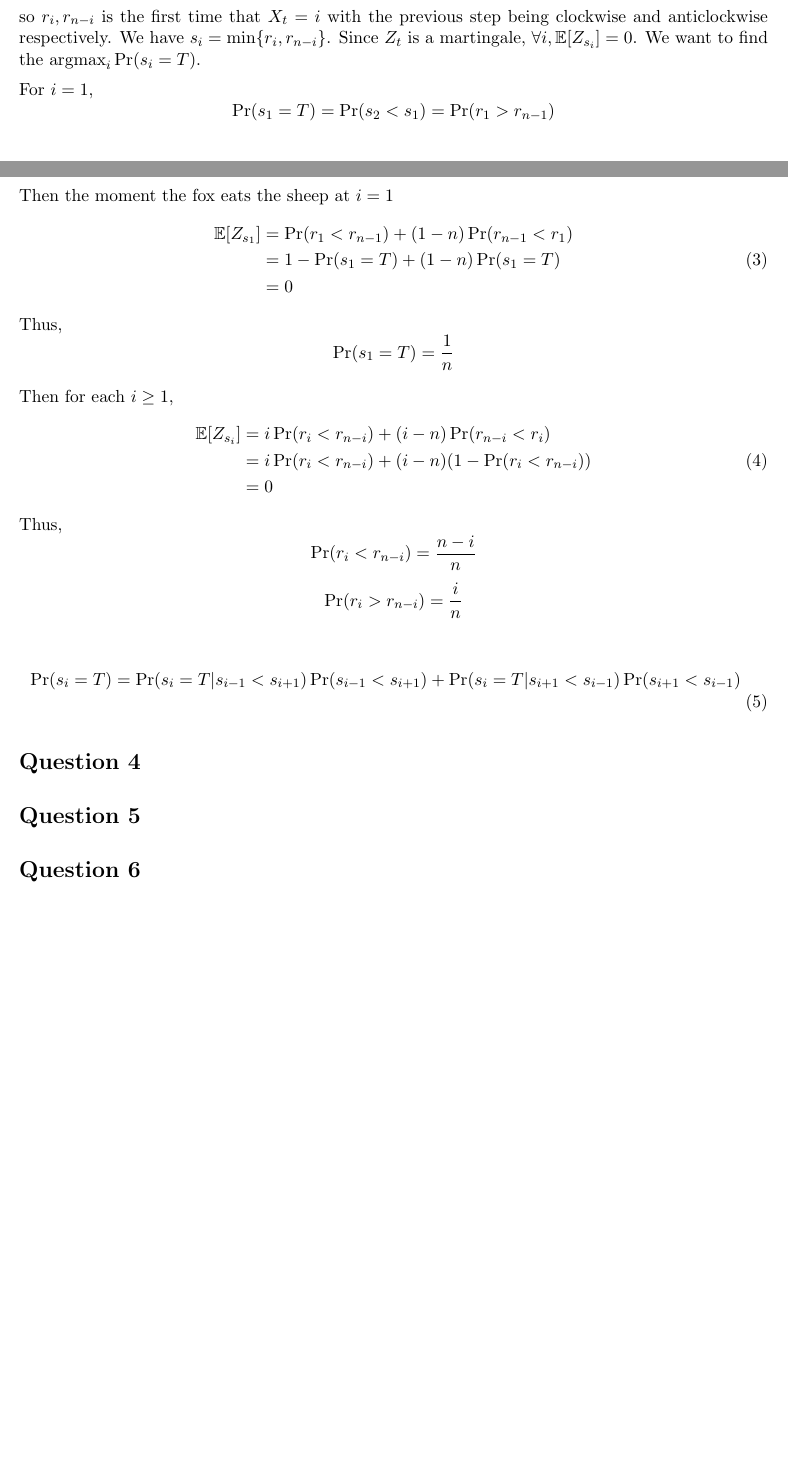
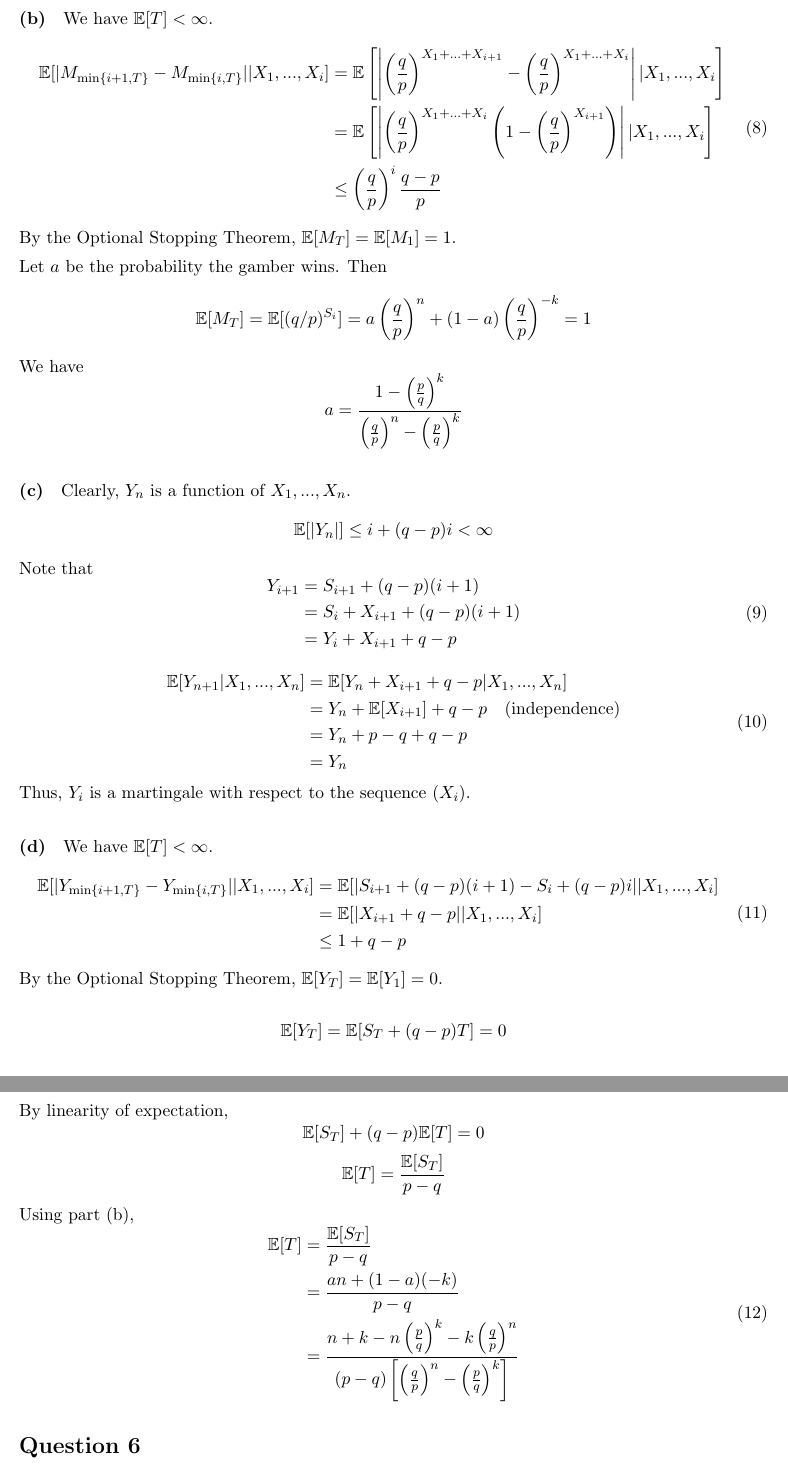
Before and after one commit to hughjazzman/oxtex, a LaTeX document (PS6.tex): two parts of pages 4 and 5 of 5 before the commit and two parts of pages 7 and 8 of 8 after it, joined at a grey line, cut at the place of the change, the shorter picture padded with empty space. Compiled offline with pdfLaTeX.

Commit message:
[PS6] Initial complete

```diff
--- a/PS6.tex
+++ b/PS6.tex
@@ -266,9 +250,0 @@ For $i=0,...,n-1$, denote
-so $r_i,r_{n-i}$ is the first time that $X_t=i$ with the previous step being
-clockwise and anticlockwise respectively.
-We have $s_i=\min\{r_i,r_{n-i}\}$.
-Since $Z_t$ is a martingale, $\forall i,\mathbb{E}[Z_{s_i}]=0$.
-We want to find the $\argmax_{i} \Pr(s_i=T)$.
-
-For $i=1$,
-\[\Pr(s_1=T)=\Pr(s_2<s_1)=\Pr(r_1>r_{n-1})\]
-Then the moment the fox eats the sheep at $i=1$
@@ -275,5 +259,2 @@ Then the moment the fox eats the sheep at $i=1$
 \begin{equation}
 \begin{aligned}
-\mathbb{E}[Z_{s_1}]&=\Pr(r_1 < r_{n-1}) + (1-n)\Pr(r_{n-1} < r_1)\\
-&=1-\Pr(s_1=T) + (1-n)\Pr(s_1=T)\\
-&=0
@@ -280,6 +267,3 @@ Then the moment the fox eats the sheep at $i=1$
 \end{aligned}
 \end{equation}
-Thus,
-\[\Pr(s_1=T)=\frac{1}{n}\]
 
-Then for each $i\geq 1$,
@@ -286,5 +273,2 @@ Then for each $i\geq 1$,
 \begin{equation}
 \begin{aligned}
-\mathbb{E}[Z_{s_i}]&=i\Pr(r_i < r_{n-i}) + (i-n)\Pr(r_{n-i} < r_i)\\
-&=i\Pr(r_i < r_{n-i}) + (i-n)(1-\Pr(r_i < r_{n-i}))\\
-&=0
@@ -291,5 +282,2 @@ Then for each $i\geq 1$,
 \end{aligned}
 \end{equation}
-Thus,
-\[\Pr(r_i < r_{n-i})=\frac{n-i}{n}\]
-\[\Pr(r_i > r_{n-i})=\frac{i}{n}\]
@@ -296,4 +321,3 @@ Thus,
 
 \begin{equation}
 \begin{aligned}
-\Pr(s_i=T)&=\Pr(s_i=T|s_{i-1} < s_{i+1})\Pr(s_{i-1} < s_{i+1}) + \Pr(s_i=T|s_{i+1} < s_{i-1})\Pr(s_{i+1}< s_{i-1})
@@ -303,8 +338,71 @@ Thus,
 
+\paragraph{(b)}
+We have $\mathbb{E}[T] < \infty$.
+\begin{equation}
+\begin{aligned}
+\mathbb{E}[|M_{\min\{i+1,T\}} - M_{\min\{i,T\}}||X_1,...,X_i]
+&= \mathbb{E}\left[\left|\left(\frac{q}{p}\right)^{X_1+...+X_{i+1}}
+- \left(\frac{q}{p}\right)^{X_1+...+X_i}\right||X_1,...,X_i\right]\\
+&= \mathbb{E}\left[\left|\left(\frac{q}{p}\right)^{X_1+...+X_i}
+\left(1-\left(\frac{q}{p}\right)^{X_{i+1}}\right)\right||X_1,...,X_i\right]\\
+&\leq\left(\frac{q}{p}\right)^i \frac{q-p}{p}
+\end{aligned}
+\end{equation}
+By the Optional Stopping Theorem, $\mathbb{E}[M_T]=\mathbb{E}[M_1] = 1$.
 
-\section*{Question 4}
-\section*{Question 5}
+Let $a$ be the probability the gamber wins. Then
+\[\mathbb{E}[M_T]=\mathbb{E}[(q/p)^{S_i}]
+=a\left(\frac{q}{p}\right)^n + (1-a)\left(\frac{q}{p}\right)^{-k} = 1\]
+We have
+\[a=\frac{1-\left(\frac{p}{q}\right)^k}{\left(\frac{q}{p}\right)^n - \left(\frac{p}{q}\right)^k}\]
 
+\paragraph{(c)}
+Clearly, $Y_n$ is a function of $X_1,...,X_n$.
+\[\mathbb{E}[|Y_n|] \leq i + (q-p)i < \infty\]
+Note that
+\begin{equation}
+\begin{aligned}
+Y_{i+1} &= S_{i+1} + (q-p)(i+1)\\
+&= S_i + X_{i+1} + (q-p)(i+1)\\
+&= Y_i + X_{i+1} + q-p
+\end{aligned}
+\end{equation}
+
+\begin{equation}
+\begin{aligned}
+\mathbb{E}[Y_{n+1}| X_1,...,X_n] &= \mathbb{E}[Y_n + X_{i+1} +q-p| X_1,...,X_n]\\
+&= Y_n + \mathbb{E}[X_{i+1}] + q-p \quad\text{(independence)}\\
+&= Y_n + p-q + q-p\\
+&= Y_n
+\end{aligned}
+\end{equation}
+Thus, $Y_i$ is a martingale with respect to the sequence $(X_i)$.
+
+\paragraph{(d)}
+We have $\mathbb{E}[T] < \infty$.
+\begin{equation}
+\begin{aligned}
+\mathbb{E}[|Y_{\min\{i+1,T\}} - Y_{\min\{i,T\}}||X_1,...,X_i]
+&= \mathbb{E}[|S_{i+1} + (q-p)(i+1)- S_i + (q-p)i||X_1,...,X_i]\\
+&= \mathbb{E}[|X_{i+1} + q-p||X_1,...,X_i]\\
+&\leq 1+q-p
+\end{aligned}
+\end{equation}
+By the Optional Stopping Theorem, $\mathbb{E}[Y_T]=\mathbb{E}[Y_1] = 0$.
+
+\[\mathbb{E}[Y_T]=\mathbb{E}[S_T+(q-p)T]=0\]
+By linearity of expectation,
+\[\mathbb{E}[S_T]+(q-p)\mathbb{E}[T]=0\]
+\[\mathbb{E}[T]=\frac{\mathbb{E}[S_T]}{p-q}\]
+Using part (b),
+\begin{equation}
+\begin{aligned}
+\mathbb{E}[T]&=\frac{\mathbb{E}[S_T]}{p-q}\\
+&=\frac{an+(1-a)(-k)}{p-q}\\
+&=\frac{n+k-n\left(\frac{p}{q}\right)^k - k\left(\frac{q}{p}\right)^n}
+{(p-q)\left[\left(\frac{q}{p}\right)^n-\left(\frac{p}{q}\right)^k\right]}
+\end{aligned}
+\end{equation}
 
 \section*{Question 6}
 
```
Also changed, not shown: formulas.tex (+5 -3 lines), PS6.tex (89 more changed lines).
